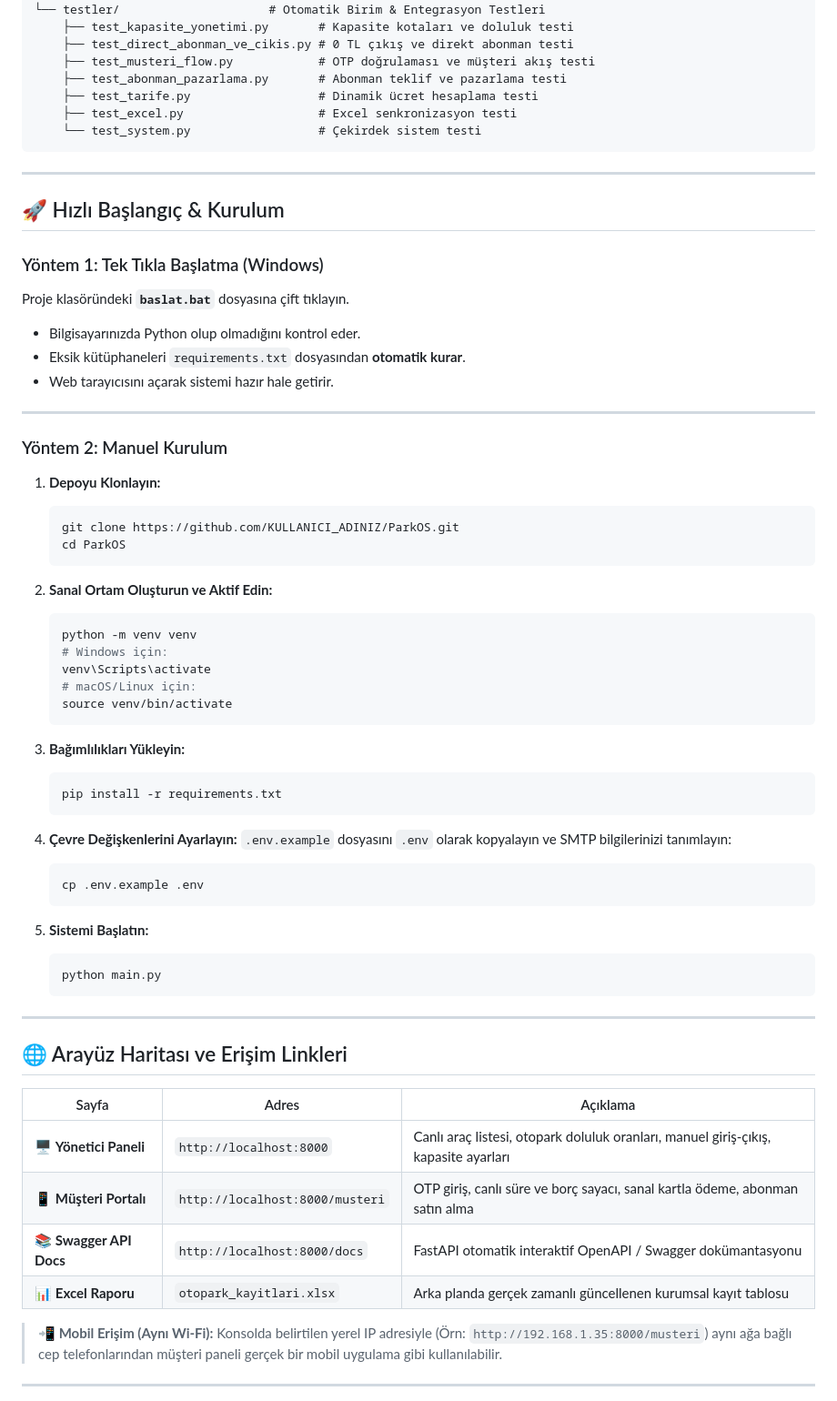
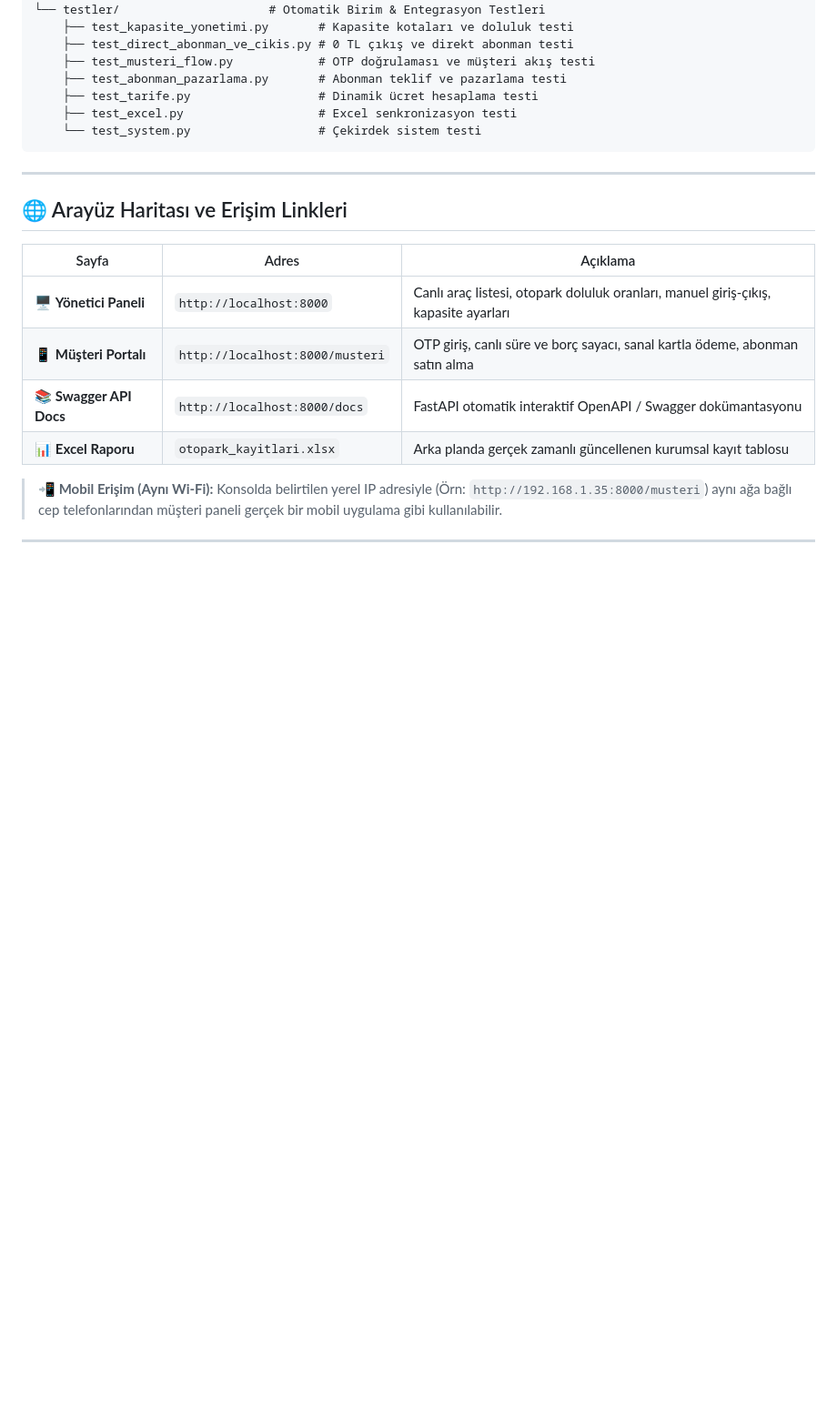
Before and after one commit to ekstazimemet/Otopark-isletim-sistemi, a Markdown page: README.md, the part around one of its changes. Shown at 91% size. Rendered like a GitHub page; blank space fills up the shorter version.

````diff
--- a/README.md
+++ b/README.md
@@ -125,51 +173,6 @@ PlakaProjesi/
 
 ---
 
-## 🚀 Hızlı Başlangıç & Kurulum
-
-### Yöntem 1: Tek Tıkla Başlatma (Windows)
-Proje klasöründeki **`baslat.bat`** dosyasına çift tıklayın.
-* Bilgisayarınızda Python olup olmadığını kontrol eder.
-* Eksik kütüphaneleri `requirements.txt` dosyasından **otomatik kurar**.
-* Web tarayıcısını açarak sistemi hazır hale getirir.
-
----
-
-### Yöntem 2: Manuel Kurulum
-
-1. **Depoyu Klonlayın:**
-   ```bash
-   git clone https://github.com/KULLANICI_ADINIZ/ParkOS.git
-   cd ParkOS
-   ```
-
-2. **Sanal Ortam Oluşturun ve Aktif Edin:**
-   ```bash
-   python -m venv venv
-   # Windows için:
-   venv\Scripts\activate
-   # macOS/Linux için:
-   source venv/bin/activate
-   ```
-
-3. **Bağımlılıkları Yükleyin:**
-   ```bash
-   pip install -r requirements.txt
-   ```
-
-4. **Çevre Değişkenlerini Ayarlayın:**
-   `.env.example` dosyasını `.env` olarak kopyalayın ve SMTP bilgilerinizi tanımlayın:
-   ```bash
-   cp .env.example .env
-   ```
-
-5. **Sistemi Başlatın:**
-   ```bash
-   python main.py
-   ```
-
----
-
 ## 🌐 Arayüz Haritası ve Erişim Linkleri
 
 | Sayfa | Adres | Açıklama |
````
Also changed, not shown: other parts of README.md (+48 -0 lines).
